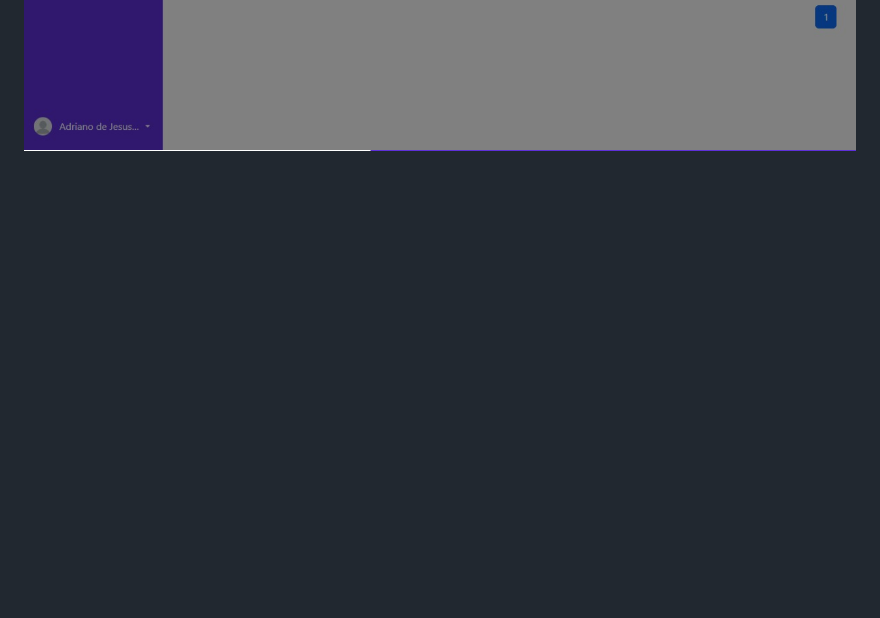
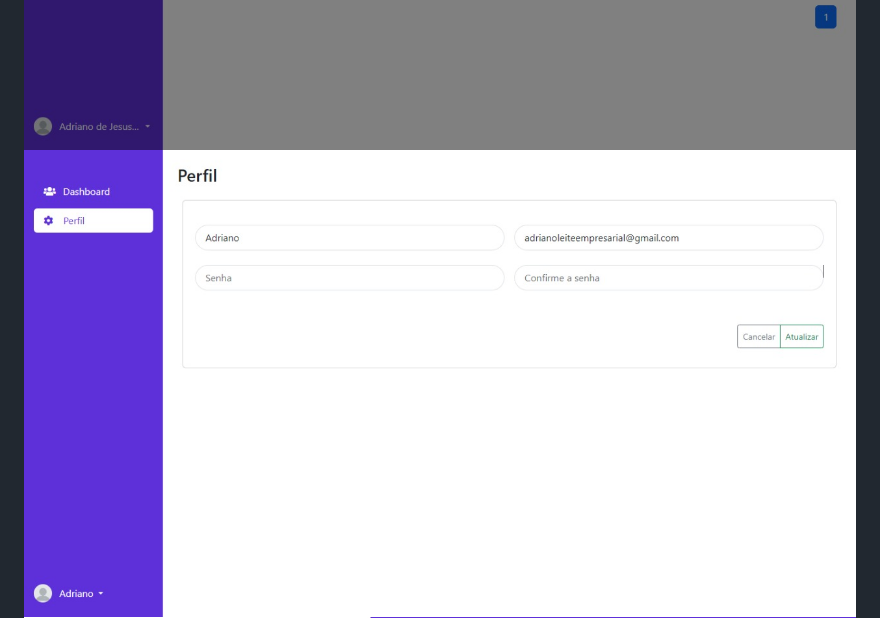
Before and after one commit to adrianojsle/agenda_eletronica, a Markdown page: README.md, the part around the change. Rendered like a GitHub page; pictures changed too: assets/images/screens/profile.jpeg (added); blank space fills up the shorter version.

Commit message:
Tela Perfil adicionado no Readme

```diff
--- a/README.md
+++ b/README.md
@@ -19,4 +19,5 @@
 ![alt text](assets/images/screens/adicionar.jpeg)
 ![alt text](assets/images/screens/editar.jpeg)
 ![alt text](assets/images/screens/excluir.jpeg)
+![alt text](assets/images/screens/profile.jpeg)
 ![alt text](assets/images/screens/404.jpeg)
```
